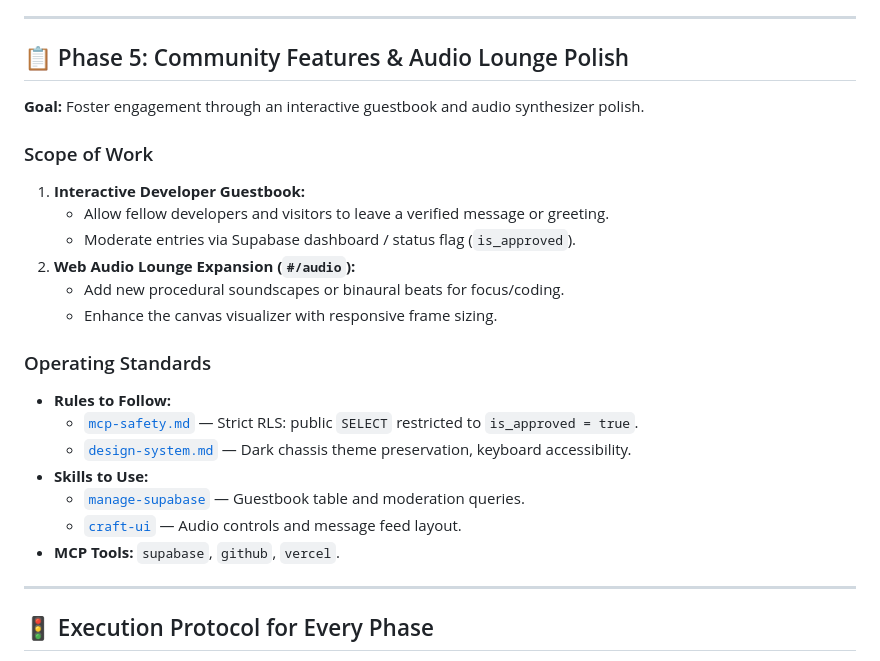
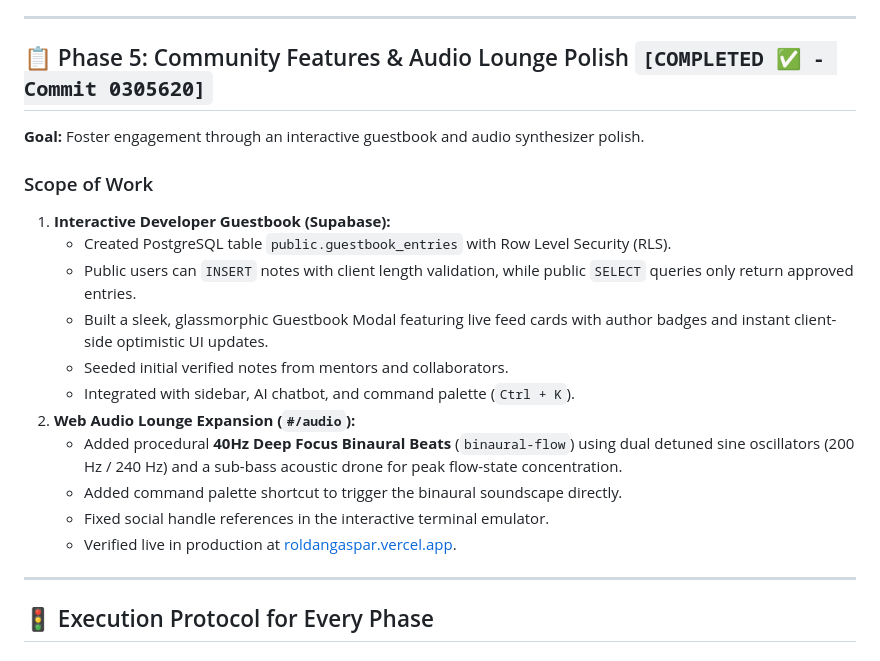
Before and after one commit to RoldanGaspar/Portfolio_Brylim_inspo, a Markdown page: .agents/context/ENHANCEMENT_ROADMAP.md, the part around the change. Rendered like a GitHub page.

Commit message:
docs: mark Phase 5 as completed in roadmap — all phases finished

```diff
--- a/.agents/context/ENHANCEMENT_ROADMAP.md
+++ b/.agents/context/ENHANCEMENT_ROADMAP.md
@@ -82,25 +82,21 @@ flowchart LR
 
 ---
 
-## 📋 Phase 5: Community Features & Audio Lounge Polish
+## 📋 Phase 5: Community Features & Audio Lounge Polish `[COMPLETED ✅ - Commit 0305620]`
 **Goal:** Foster engagement through an interactive guestbook and audio synthesizer polish.
 
 ### Scope of Work
-1. **Interactive Developer Guestbook:**
-   - Allow fellow developers and visitors to leave a verified message or greeting.
-   - Moderate entries via Supabase dashboard / status flag (`is_approved`).
+1. **Interactive Developer Guestbook (Supabase):**
+   - Created PostgreSQL table `public.guestbook_entries` with Row Level Security (RLS).
+   - Public users can `INSERT` notes with client length validation, while public `SELECT` queries only return approved entries.
+   - Built a sleek, glassmorphic Guestbook Modal featuring live feed cards with author badges and instant client-side optimistic UI updates.
+   - Seeded initial verified notes from mentors and collaborators.
+   - Integrated with sidebar, AI chatbot, and command palette (`Ctrl + K`).
 2. **Web Audio Lounge Expansion (`#/audio`):**
-   - Add new procedural soundscapes or binaural beats for focus/coding.
-   - Enhance the canvas visualizer with responsive frame sizing.
-
-### Operating Standards
-* **Rules to Follow:**
-  - [`mcp-safety.md`](../rules/mcp-safety.md) — Strict RLS: public `SELECT` restricted to `is_approved = true`.
-  - [`design-system.md`](../rules/design-system.md) — Dark chassis theme preservation, keyboard accessibility.
-* **Skills to Use:**
-  - [`manage-supabase`](../skills/manage-supabase/SKILL.md) — Guestbook table and moderation queries.
-  - [`craft-ui`](../skills/craft-ui/SKILL.md) — Audio controls and message feed layout.
-* **MCP Tools:** `supabase`, `github`, `vercel`.
+   - Added procedural **40Hz Deep Focus Binaural Beats** (`binaural-flow`) using dual detuned sine oscillators (200 Hz / 240 Hz) and a sub-bass acoustic drone for peak flow-state concentration.
+   - Added command palette shortcut to trigger the binaural soundscape directly.
+   - Fixed social handle references in the interactive terminal emulator.
+   - Verified live in production at [roldangaspar.vercel.app](https://roldangaspar.vercel.app).
 
 ---
 
```
